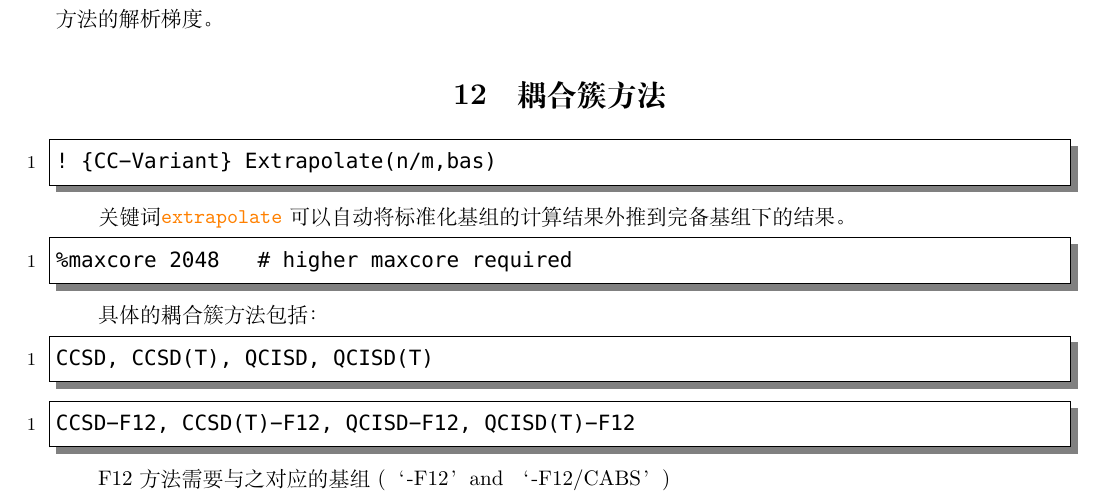
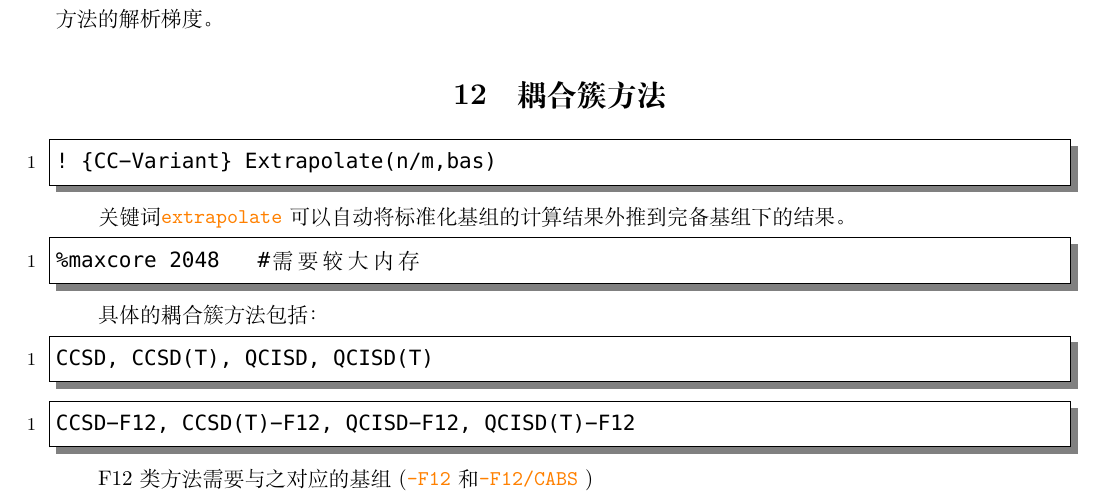
Before and after one commit to Alexander-Qi/orca_jumpstart2cn, a LaTeX document (jumps.tex): part of page 10 of 27, cut so that both start at the same text. Compiled offline with XeLaTeX; a missing font is replaced by an installed copy or a similar font.

Commit message:
0.16
little bugs fixed

```diff
--- a/jumps.tex
+++ b/jumps.tex
@@ -374,7 +374,7 @@ CCSD, CCSD(T), QCISD, QCISD(T)
 CCSD-F12, CCSD(T)-F12, QCISD-F12, QCISD(T)-F12
 	\end{lstlisting}
 
-	F12方法需要与之对应的基组(‘-F12’ and ‘-F12/CABS’)
+	F12类方法需要与之对应的基组(\cmd{-F12}和\cmd{-F12/CABS})
 	\begin{lstlisting}
 CCSD-F12/RI, CCSD(T)-F12/RI, QCISD-F12/RI, QCISD(T)-F12/RI
 	\end{lstlisting}
```
Also changed, not shown: jumps.pdf, jumps.tex (2 more changed lines), 2 other files.
